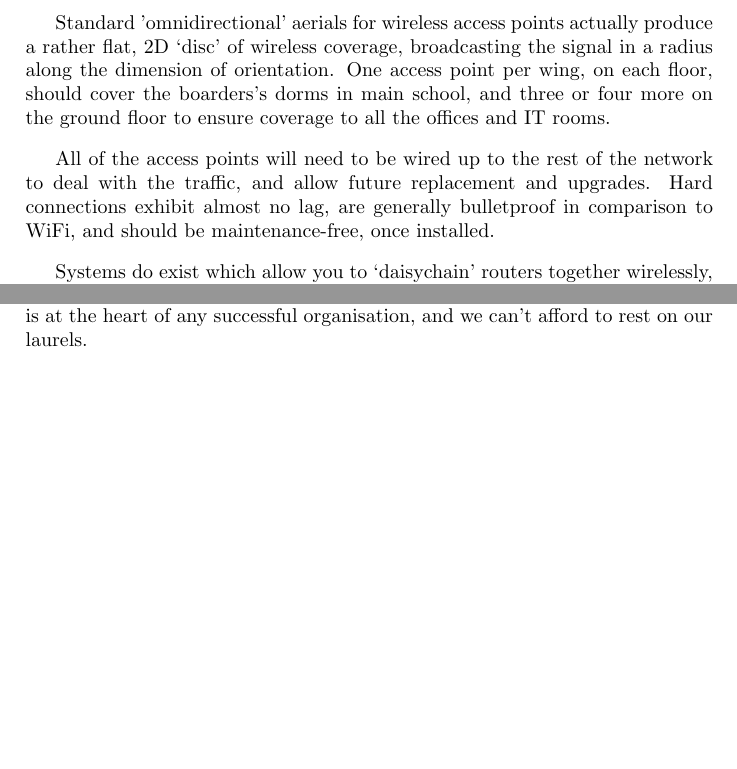
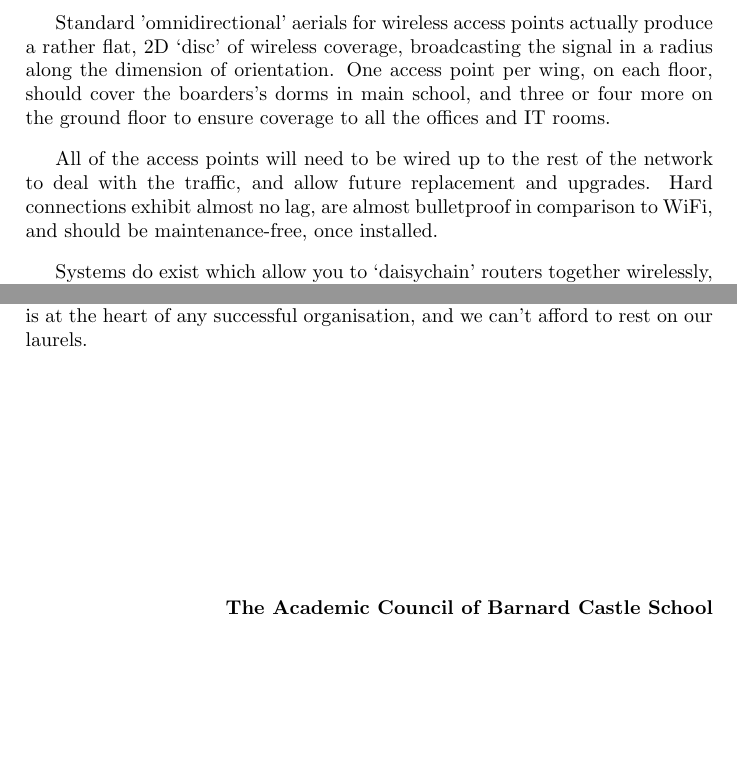
Before and after one commit to jeffbr13/Proposal-for-Upgrades-to-IT-Infrastructure-at-Barnard-Castle-School, a LaTeX document (Initial Proposal.tex): two parts of pages 7 and 11 of 11, joined at a grey line, cut so that both start at the same text, the shorter picture padded with empty space. Compiled offline with pdfLaTeX.

Commit message:
Added space for signatures at end, corrected less than symbol re: hard drive sizes.

```diff
--- a/Initial Proposal.tex
+++ b/Initial Proposal.tex
@@ -336,7 +336,7 @@
 
 All of the access points will need to be wired up to the rest of the network
 to deal with the traffic, and allow future replacement and upgrades.
-Hard connections exhibit almost no lag, are generally bulletproof in
+Hard connections exhibit almost no lag, are almost bulletproof in
 comparison to WiFi, and should be maintenance-free, once installed.
 
 
@@ -552,7 +552,7 @@
 
 
 
-
+\vspace{4cm}\hspace{3cm}\textbf{The Academic Council of Barnard Castle School}
 
 
 
```
Also changed, not shown: Initial Proposal.pdf, Initial Proposal.tex (2 more changed lines).
